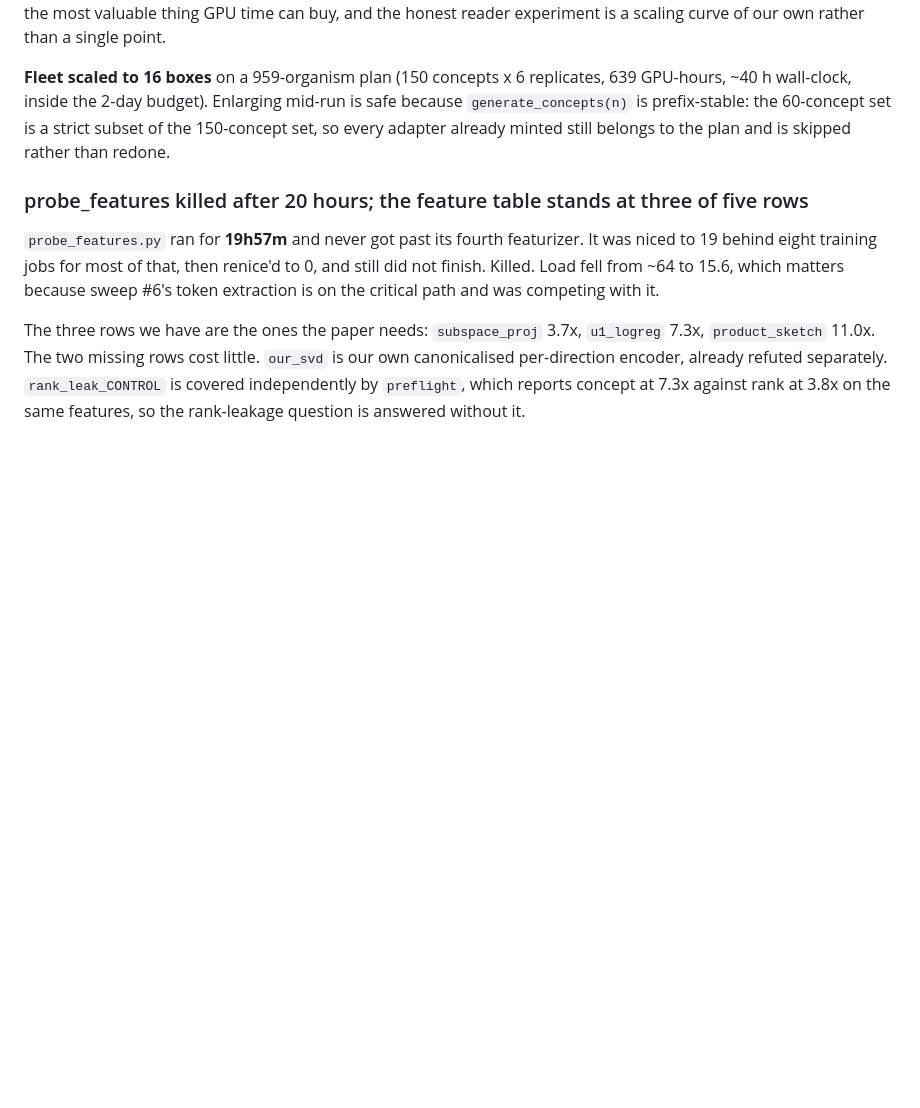
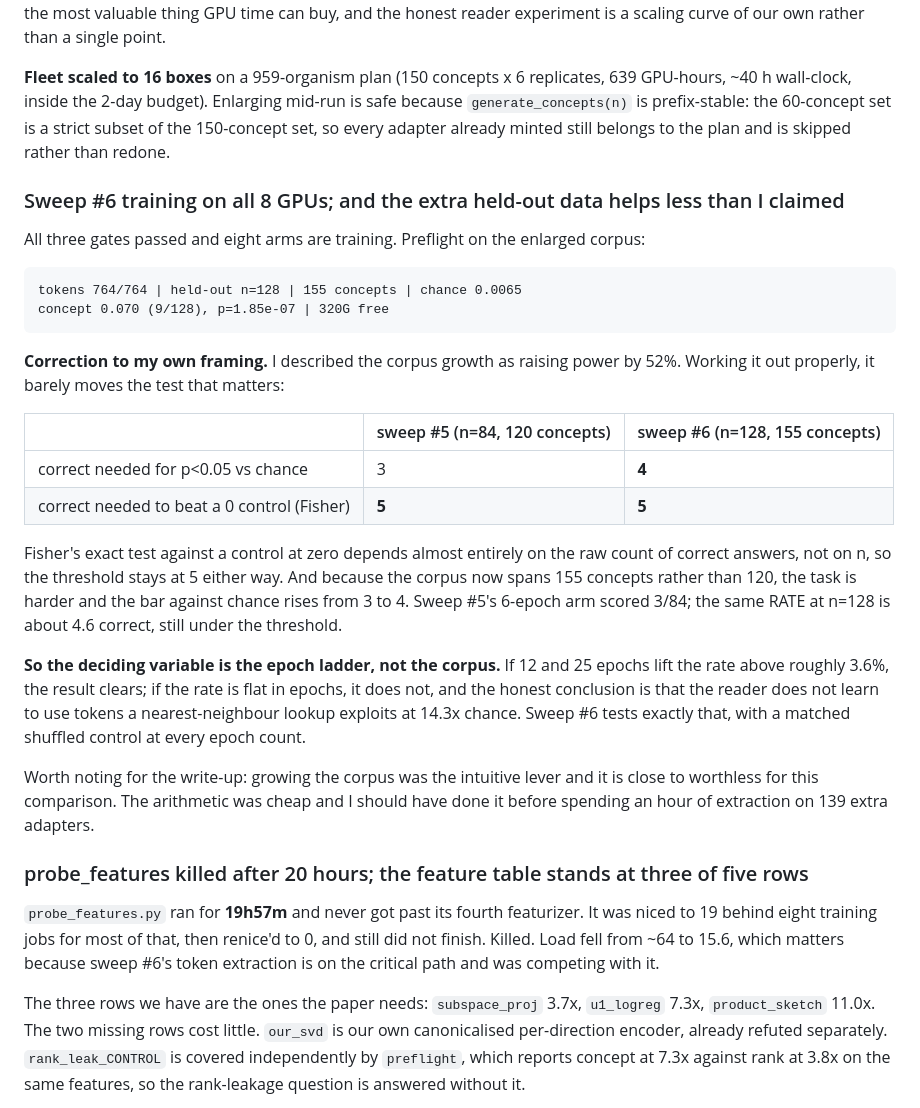
Before and after one commit to lijuliana/Diffusion-LoRAcle, a Markdown page: PROGRESS.md, the part around the change. Rendered like a GitHub page; blank space fills up the shorter version.

Commit message:
Sweep6 training on 8 GPUs; correct my power claim — n=84->128 leaves the Fisher threshold at 5 correct
Fisher against a zero control depends on the count, not n, and 155 concepts raises the chance bar
from 3 to 4. The epoch ladder, not the corpus, decides this.

```diff
--- a/PROGRESS.md
+++ b/PROGRESS.md
@@ -597,6 +597,35 @@ a scaling curve of our own rather than a single point.
 prefix-stable: the 60-concept set is a strict subset of the 150-concept set, so every adapter already
 minted still belongs to the plan and is skipped rather than redone.
 
+### Sweep #6 training on all 8 GPUs; and the extra held-out data helps less than I claimed
+
+All three gates passed and eight arms are training. Preflight on the enlarged corpus:
+
+    tokens 764/764 | held-out n=128 | 155 concepts | chance 0.0065
+    concept 0.070 (9/128), p=1.85e-07 | 320G free
+
+**Correction to my own framing.** I described the corpus growth as raising power by 52%. Working it
+out properly, it barely moves the test that matters:
+
+| | sweep #5 (n=84, 120 concepts) | sweep #6 (n=128, 155 concepts) |
+|---|---|---|
+| correct needed for p<0.05 vs chance | 3 | **4** |
+| correct needed to beat a 0 control (Fisher) | **5** | **5** |
+
+Fisher's exact test against a control at zero depends almost entirely on the raw count of correct
+answers, not on n, so the threshold stays at 5 either way. And because the corpus now spans 155
+concepts rather than 120, the task is harder and the bar against chance rises from 3 to 4. Sweep #5's
+6-epoch arm scored 3/84; the same RATE at n=128 is about 4.6 correct, still under the threshold.
+
+**So the deciding variable is the epoch ladder, not the corpus.** If 12 and 25 epochs lift the rate
+above roughly 3.6%, the result clears; if the rate is flat in epochs, it does not, and the honest
+conclusion is that the reader does not learn to use tokens a nearest-neighbour lookup exploits at
+14.3x chance. Sweep #6 tests exactly that, with a matched shuffled control at every epoch count.
+
+Worth noting for the write-up: growing the corpus was the intuitive lever and it is close to
+worthless for this comparison. The arithmetic was cheap and I should have done it before spending an
+hour of extraction on 139 extra adapters.
+
 ### probe_features killed after 20 hours; the feature table stands at three of five rows
 
 `probe_features.py` ran for **19h57m** and never got past its fourth featurizer. It was niced to 19
```
